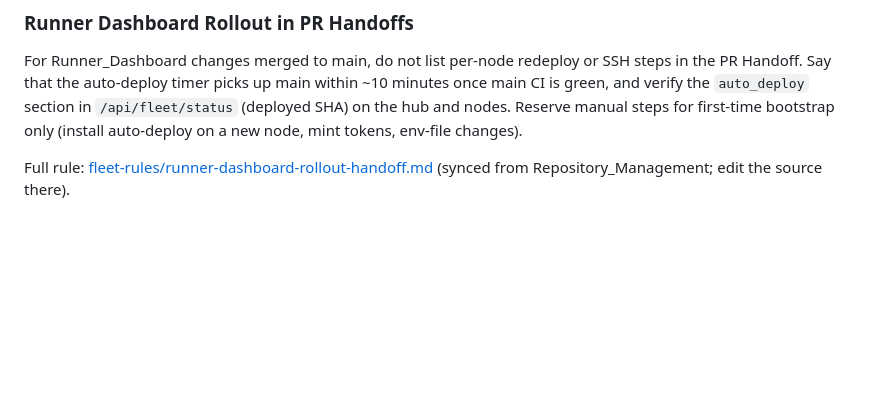
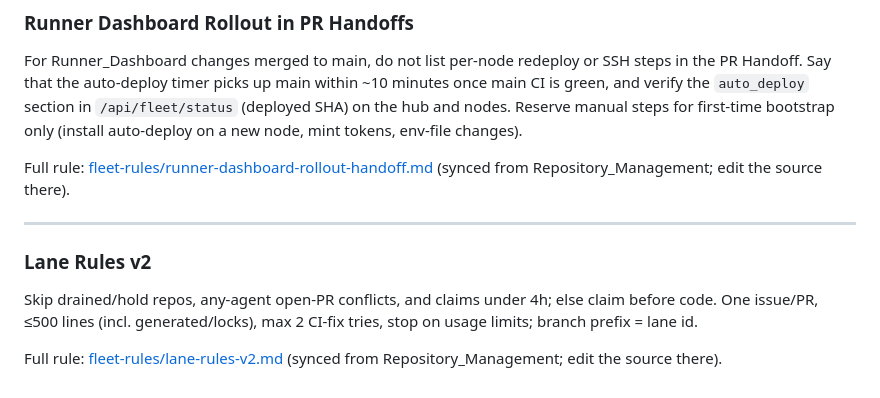
Before and after one commit to D-sorganization/openflight_development, a Markdown page: AGENTS.md, the part around the change. Drawn GitHub-style; blank space fills up the shorter version.

Commit message:
docs: sync fleet-managed agent sections from Repository_Management (#88)
Propagates the fleet-managed sections from the central
Repository_Management/AGENTS.md into AGENTS.md, the single source of agent
guidance, and makes CLAUDE.md the @AGENTS.md import stub so Claude Code loads
the same rules without a duplicated copy (Repository_Management#1897).
When git tracks it, .claude/settings.json gains outputStyle=Proactive if the
key is missing; other keys are kept (Repository_Management#2135).

Co-authored-by: Fleet Sync Bot <github-actions[bot]@users.noreply.github.com>

```diff
--- a/AGENTS.md
+++ b/AGENTS.md
@@ -286,3 +286,15 @@ For Runner_Dashboard changes merged to main, do not list per-node redeploy or SS
 Full rule: [fleet-rules/runner-dashboard-rollout-handoff.md](https://github.com/D-sorganization/Repository_Management/blob/main/fleet-rules/runner-dashboard-rollout-handoff.md) (synced from Repository_Management; edit the source there).
 
 <!-- END FLEET-MANAGED: runner-dashboard-rollout-handoff -->
+
+---
+
+<!-- BEGIN FLEET-MANAGED: lane-rules-v2 -->
+
+### Lane Rules v2
+
+Skip drained/hold repos, any-agent open-PR conflicts, and claims under 4h; else claim before code. One issue/PR, ≤500 lines (incl. generated/locks), max 2 CI-fix tries, stop on usage limits; branch prefix = lane id.
+
+Full rule: [fleet-rules/lane-rules-v2.md](https://github.com/D-sorganization/Repository_Management/blob/main/fleet-rules/lane-rules-v2.md) (synced from Repository_Management; edit the source there).
+
+<!-- END FLEET-MANAGED: lane-rules-v2 -->
```
